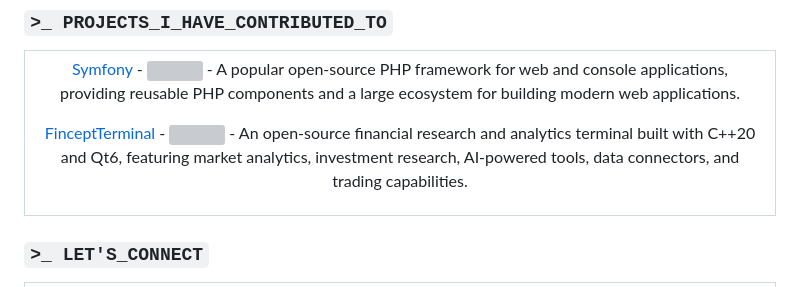
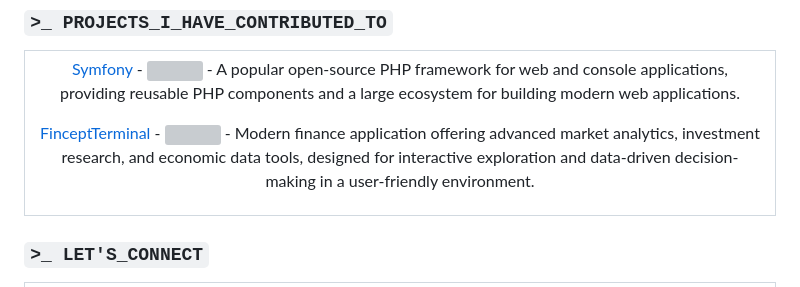
Before and after one commit to ivanoviczeljko/ivanoviczeljko, a Markdown page: README.md, the part around the change. GitHub-like rendering; grey boxes are pictures that could not be loaded.

Commit message:
Revise FinceptTerminal description in README
Updated the description of FinceptTerminal to highlight its features and user experience.

```diff
--- a/README.md
+++ b/README.md
@@ -227,7 +227,7 @@ Performance       [###################-]  99%
 
 [Symfony](https://github.com/symfony/symfony) - <img src="https://img.shields.io/github/stars/symfony/symfony?style=flat-square&label=%E2%AD%90&labelColor=0d1117&color=39FF14)"  valign="middle" /> - A popular open-source PHP framework for web and console applications, providing reusable PHP components and a large ecosystem for building modern web applications.
 
-[FinceptTerminal](https://github.com/Fincept-Corporation/FinceptTerminal) - <img src="https://img.shields.io/github/stars/Fincept-Corporation/FinceptTerminal?style=flat-square&label=%E2%AD%90&labelColor=0d1117&color=39FF14)"  valign="middle" /> - An open-source financial research and analytics terminal built with C++20 and Qt6, featuring market analytics, investment research, AI-powered tools, data connectors, and trading capabilities.
+[FinceptTerminal](https://github.com/Fincept-Corporation/FinceptTerminal) - <img src="https://img.shields.io/github/stars/Fincept-Corporation/FinceptTerminal?style=flat-square&label=%E2%AD%90&labelColor=0d1117&color=39FF14)"  valign="middle" /> - Modern finance application offering advanced market analytics, investment research, and economic data tools, designed for interactive exploration and data-driven decision-making in a user-friendly environment.
 
 </div>
 </td>
```
